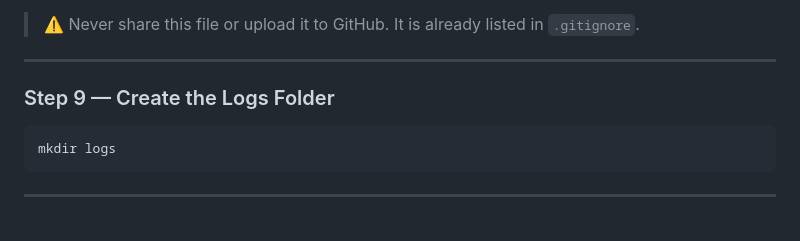
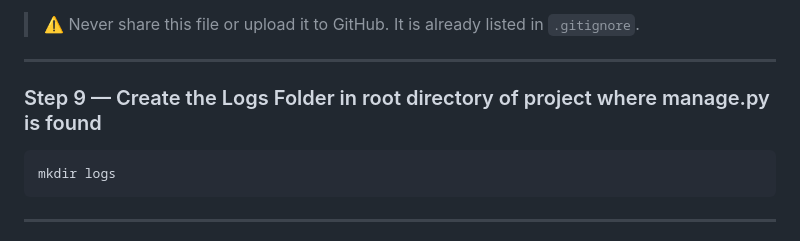
Before and after one commit to Harish-Huded-29/Assignment_2-Order_system, a Markdown page: README.md, the part around the change. GitHub-like rendering.

````diff
--- a/README.md
+++ b/README.md
@@ -183,7 +183,7 @@ Replace every `YOUR_...` with your actual values from Steps 5, 6, and 7.
 
 ---
 
-### Step 9 — Create the Logs Folder
+### Step 9 — Create the Logs Folder in root directory of project where manage.py is found
 
 ```bash
 mkdir logs
````
